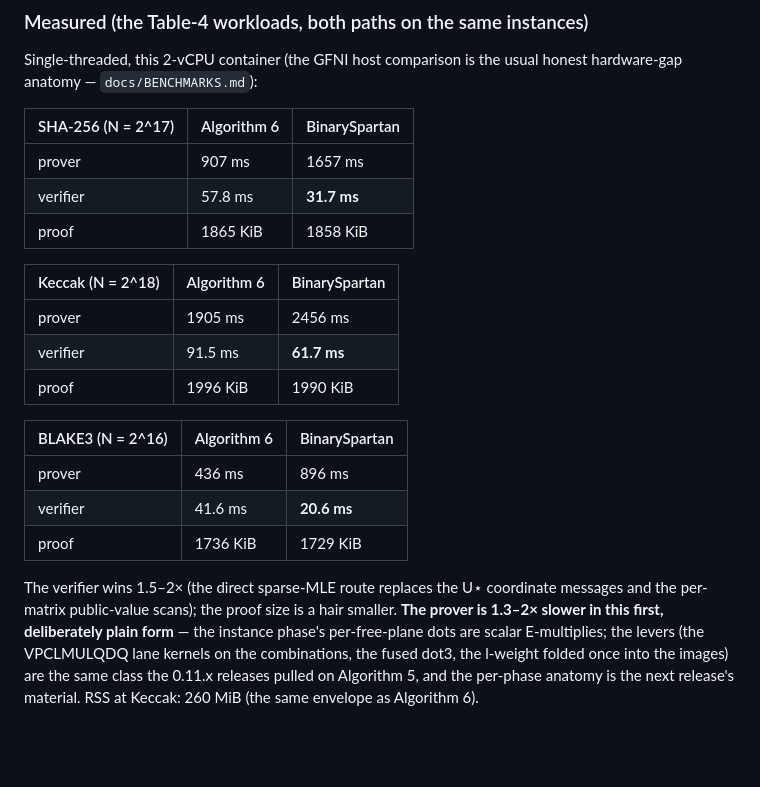
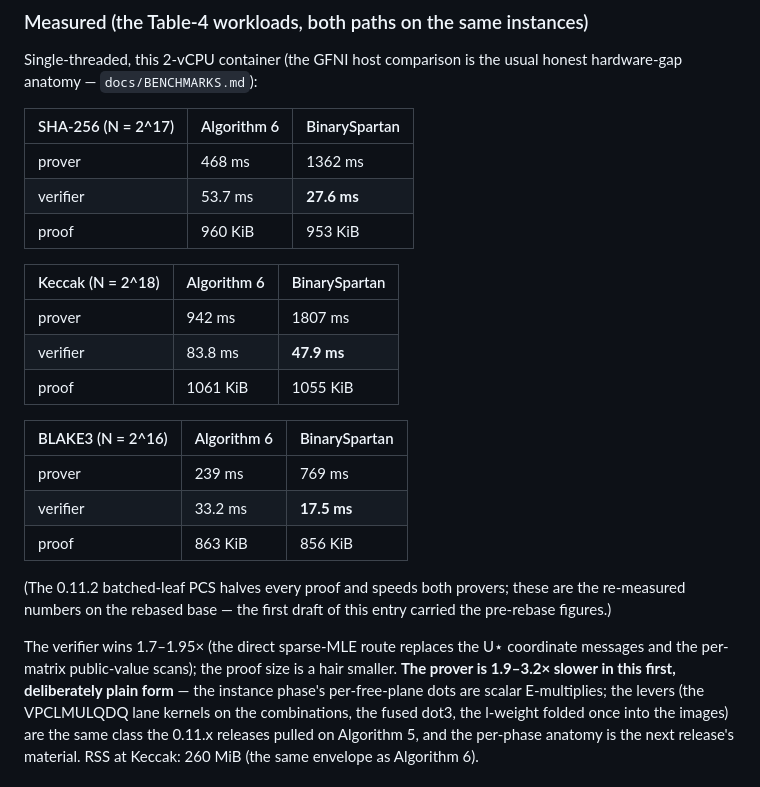
Before and after one commit to idrees2516/magnetar, a Markdown page: CHANGELOG.md, the part around the change. Drawn GitHub-style; blank space fills up the shorter version.

Commit message:
docs: the 0.12.0 numbers re-measured on the 0.11.2 base
The rebase onto the batched-leaf PCS release halves every proof (1865
-> 960 KiB at SHA-256 scale) and speeds both provers; the re-measured
comparison: the BinarySpartan verifier 1.7-1.95x faster than Algorithm
6 (27.6 vs 53.7 ms at SHA-256, 17.5 vs 33.2 ms at BLAKE3), the proof a
hair smaller, the prover 1.9-3.2x slower in this first plain form with
the levers named.

```diff
--- a/CHANGELOG.md
+++ b/CHANGELOG.md
@@ -69,25 +69,29 @@ usual honest hardware-gap anatomy — `docs/BENCHMARKS.md`):
 
 | SHA-256 (N = 2^17) | Algorithm 6 | BinarySpartan |
 |---|---|---|
-| prover | 907 ms | 1657 ms |
-| verifier | 57.8 ms | **31.7 ms** |
-| proof | 1865 KiB | 1858 KiB |
+| prover | 468 ms | 1362 ms |
+| verifier | 53.7 ms | **27.6 ms** |
+| proof | 960 KiB | 953 KiB |
 
 | Keccak (N = 2^18) | Algorithm 6 | BinarySpartan |
 |---|---|---|
-| prover | 1905 ms | 2456 ms |
-| verifier | 91.5 ms | **61.7 ms** |
-| proof | 1996 KiB | 1990 KiB |
+| prover | 942 ms | 1807 ms |
+| verifier | 83.8 ms | **47.9 ms** |
+| proof | 1061 KiB | 1055 KiB |
 
 | BLAKE3 (N = 2^16) | Algorithm 6 | BinarySpartan |
 |---|---|---|
-| prover | 436 ms | 896 ms |
-| verifier | 41.6 ms | **20.6 ms** |
-| proof | 1736 KiB | 1729 KiB |
+| prover | 239 ms | 769 ms |
+| verifier | 33.2 ms | **17.5 ms** |
+| proof | 863 KiB | 856 KiB |
 
-The verifier wins 1.5–2× (the direct sparse-MLE route replaces the U⋆
+(The 0.11.2 batched-leaf PCS halves every proof and speeds both provers;
+these are the re-measured numbers on the rebased base — the first draft
+of this entry carried the pre-rebase figures.)
+
+The verifier wins 1.7–1.95× (the direct sparse-MLE route replaces the U⋆
 coordinate messages and the per-matrix public-value scans); the proof
-size is a hair smaller. **The prover is 1.3–2× slower in this first,
+size is a hair smaller. **The prover is 1.9–3.2× slower in this first,
 deliberately plain form** — the instance phase's per-free-plane dots are
 scalar E-multiplies; the levers (the VPCLMULQDQ lane kernels on the
 combinations, the fused dot3, the l-weight folded once into the images)
```
Also changed, not shown: docs/BENCHMARKS.md (+8 -7 lines).
